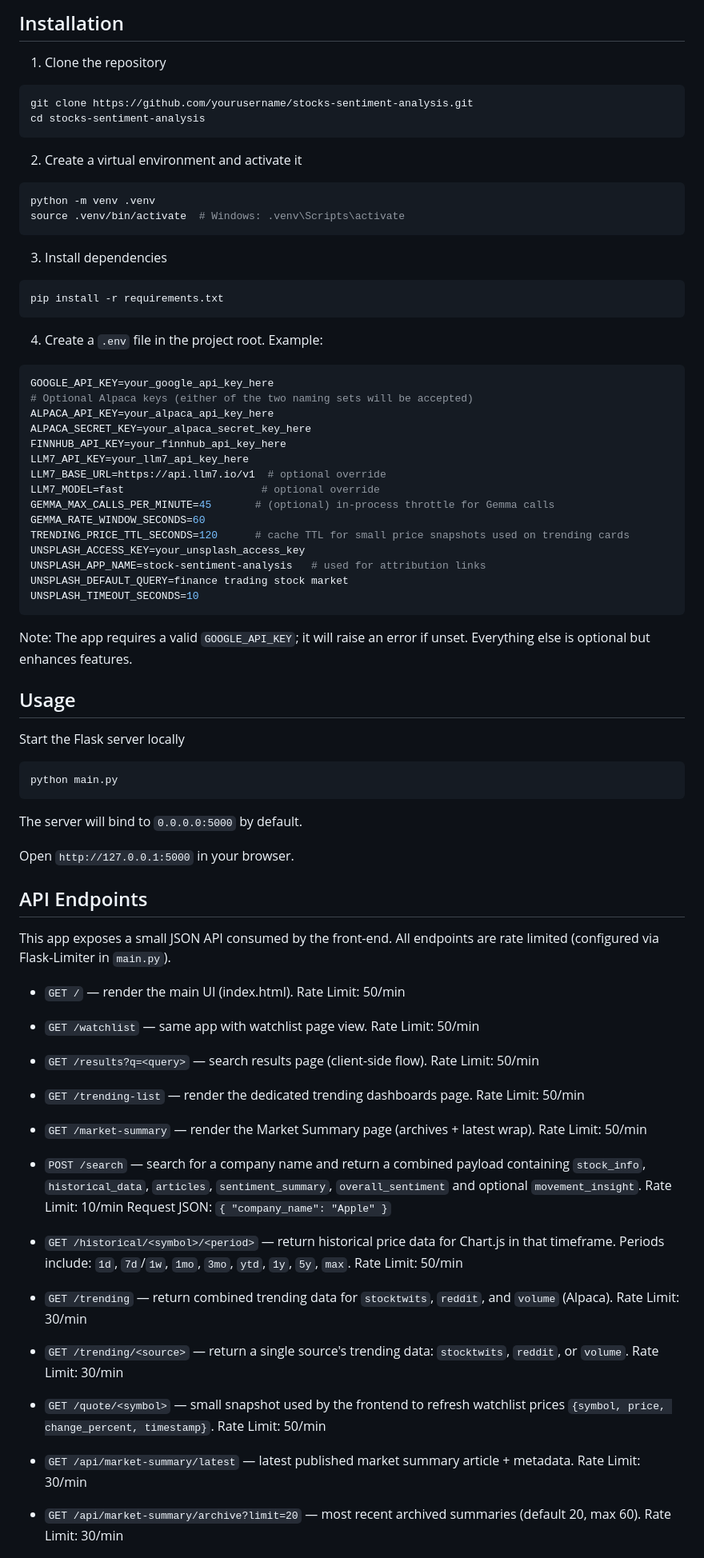
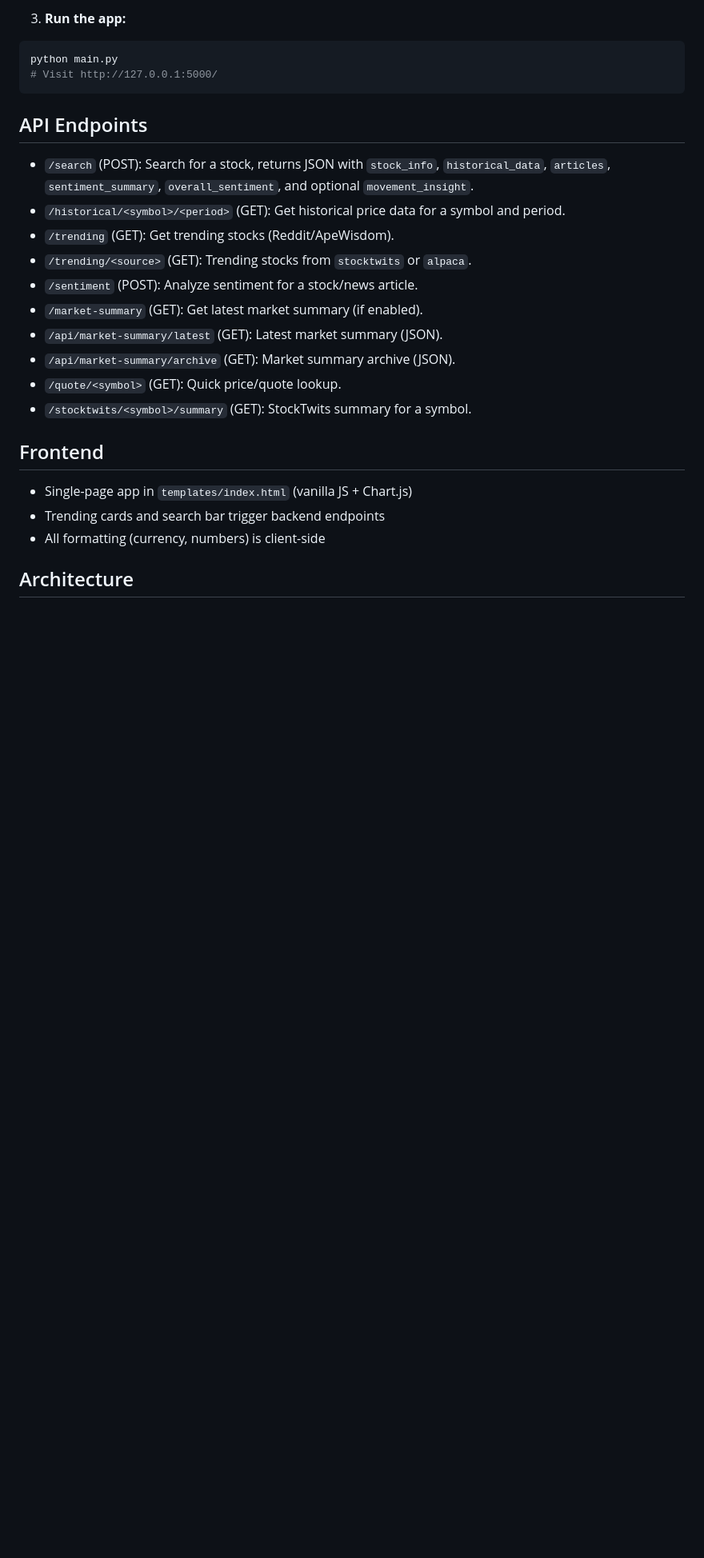
Before and after one commit to evanpaul14/stocks-sentiment-analysis, a Markdown page: README.md, the part around one of its changes. Shown at 80% size. Drawn GitHub-style; blank space fills up the shorter version.

````diff
--- a/README.md
+++ b/README.md
@@ -39,67 +42,27 @@ A real-time stock analysis dashboard combining financial data, AI-powered news s
-## Installation
-
-1. Clone the repository
-```bash
-git clone https://github.com/yourusername/stocks-sentiment-analysis.git
-cd stocks-sentiment-analysis
-```
-2. Create a virtual environment and activate it
-```bash
-python -m venv .venv
-source .venv/bin/activate  # Windows: .venv\Scripts\activate
-```
-3. Install dependencies
-```bash
-pip install -r requirements.txt
-```
-4. Create a `.env` file in the project root. Example:
-```ini
-GOOGLE_API_KEY=your_google_api_key_here
-# Optional Alpaca keys (either of the two naming sets will be accepted)
-ALPACA_API_KEY=your_alpaca_api_key_here
-ALPACA_SECRET_KEY=your_alpaca_secret_key_here
-FINNHUB_API_KEY=your_finnhub_api_key_here
-LLM7_API_KEY=your_llm7_api_key_here
-LLM7_BASE_URL=https://api.llm7.io/v1  # optional override
-LLM7_MODEL=fast                      # optional override
-GEMMA_MAX_CALLS_PER_MINUTE=45       # (optional) in-process throttle for Gemma calls
-GEMMA_RATE_WINDOW_SECONDS=60
-TRENDING_PRICE_TTL_SECONDS=120      # cache TTL for small price snapshots used on trending cards
-UNSPLASH_ACCESS_KEY=your_unsplash_access_key
-UNSPLASH_APP_NAME=stock-sentiment-analysis   # used for attribution links
-UNSPLASH_DEFAULT_QUERY=finance trading stock market
-UNSPLASH_TIMEOUT_SECONDS=10
-```
-
-Note: The app requires a valid `GOOGLE_API_KEY`; it will raise an error if unset. Everything else is optional but enhances features.
-
-## Usage
-
-Start the Flask server locally
-```bash
-python main.py
-```
-The server will bind to `0.0.0.0:5000` by default.
-
-Open `http://127.0.0.1:5000` in your browser.
+3. **Run the app:**
+  ```bash
+  python main.py
+  # Visit http://127.0.0.1:5000/
+  ```
 
 ## API Endpoints
 
-This app exposes a small JSON API consumed by the front-end. All endpoints are rate limited (configured via Flask-Limiter in `main.py`).
+- `/search` (POST): Search for a stock, returns JSON with `stock_info`, `historical_data`, `articles`, `sentiment_summary`, `overall_sentiment`, and optional `movement_insight`.
+- `/historical/<symbol>/<period>` (GET): Get historical price data for a symbol and period.
+- `/trending` (GET): Get trending stocks (Reddit/ApeWisdom).
+- `/trending/<source>` (GET): Trending stocks from `stocktwits` or `alpaca`.
+- `/sentiment` (POST): Analyze sentiment for a stock/news article.
+- `/market-summary` (GET): Get latest market summary (if enabled).
+- `/api/market-summary/latest` (GET): Latest market summary (JSON).
+- `/api/market-summary/archive` (GET): Market summary archive (JSON).
+- `/quote/<symbol>` (GET): Quick price/quote lookup.
+- `/stocktwits/<symbol>/summary` (GET): StockTwits summary for a symbol.
 
-- `GET /` — render the main UI (index.html). Rate Limit: 50/min
-- `GET /watchlist` — same app with watchlist page view. Rate Limit: 50/min
-- `GET /results?q=<query>` — search results page (client-side flow). Rate Limit: 50/min
-- `GET /trending-list` — render the dedicated trending dashboards page. Rate Limit: 50/min
-- `GET /market-summary` — render the Market Summary page (archives + latest wrap). Rate Limit: 50/min
-- `POST /search` — search for a company name and return a combined payload containing `stock_info`, `historical_data`, `articles`, `sentiment_summary`, `overall_sentiment` and optional `movement_insight`. Rate Limit: 10/min
-  Request JSON: `{ "company_name": "Apple" }`
+## Frontend
 
-- `GET /historical/<symbol>/<period>` — return historical price data for Chart.js in that timeframe. Periods include: `1d`, `7d`/`1w`, `1mo`, `3mo`, `ytd`, `1y`, `5y`, `max`. Rate Limit: 50/min
+- Single-page app in `templates/index.html` (vanilla JS + Chart.js)
+- Trending cards and search bar trigger backend endpoints
+- All formatting (currency, numbers) is client-side
 
-- `GET /trending` — return combined trending data for `stocktwits`, `reddit`, and `volume` (Alpaca). Rate Limit: 30/min
-- `GET /trending/<source>` — return a single source's trending data: `stocktwits`, `reddit`, or `volume`. Rate Limit: 30/min
-- `GET /quote/<symbol>` — small snapshot used by the frontend to refresh watchlist prices `{symbol, price, change_percent, timestamp}`. Rate Limit: 50/min
-- `GET /api/market-summary/latest` — latest published market summary article + metadata. Rate Limit: 30/min
-- `GET /api/market-summary/archive?limit=20` — most recent archived summaries (default 20, max 60). Rate Limit: 30/min
+## Architecture
 
````
Also changed, not shown: other parts of README.md (+57 -79 lines).
